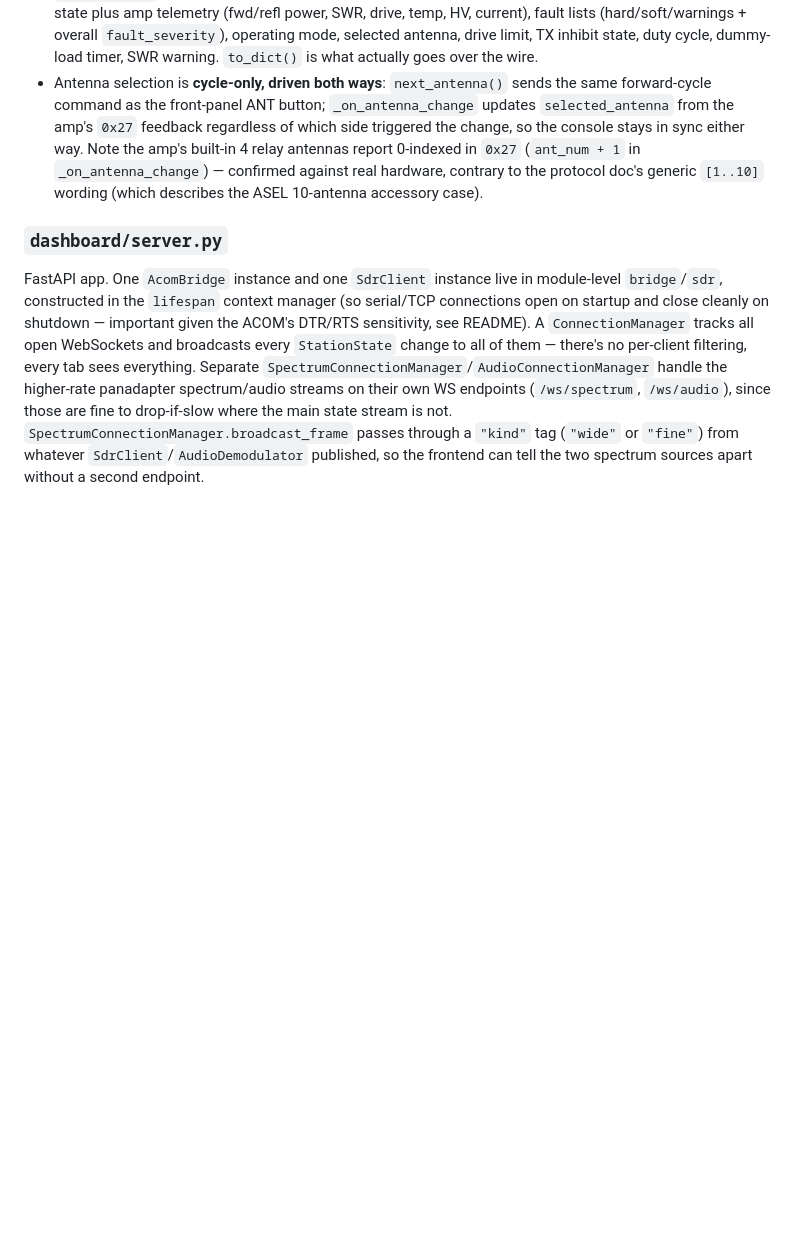
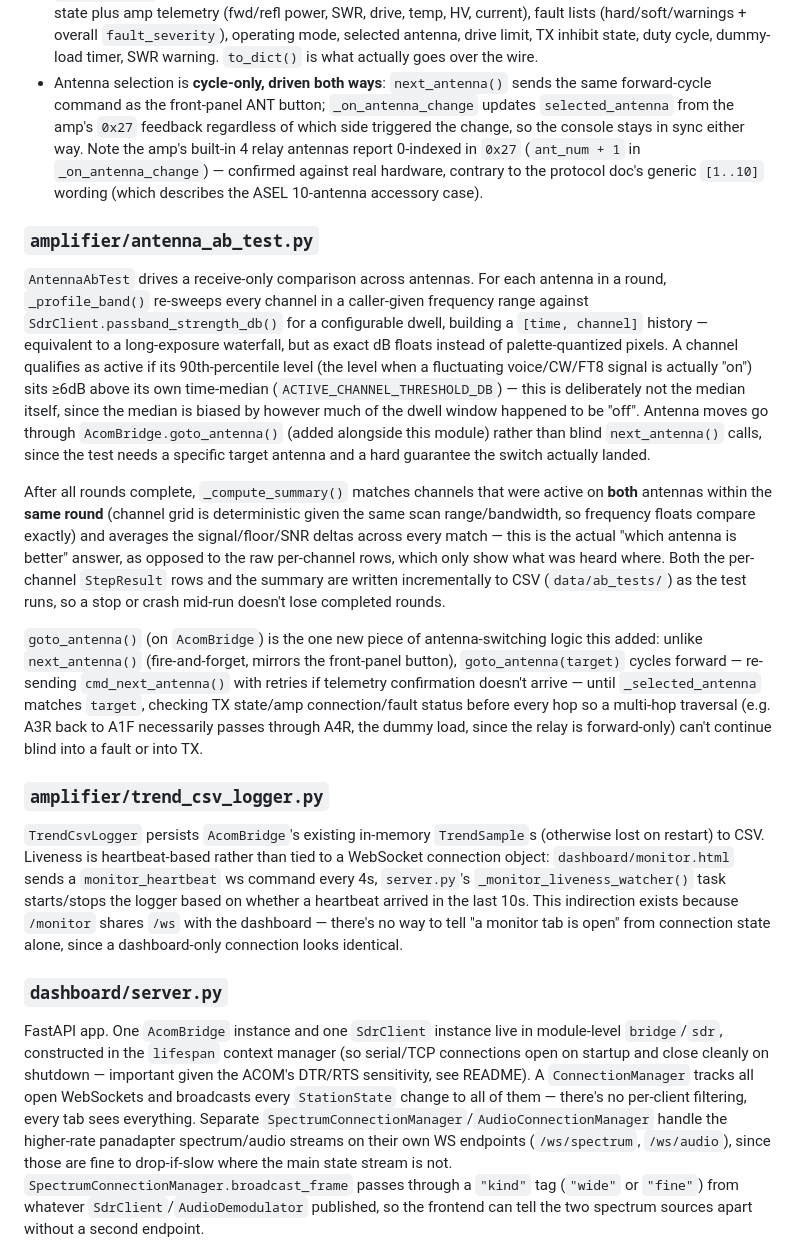
Before and after one commit to tgilton/w7tlg_console, a Markdown page: ARCHITECTURE.md, the part around the change. Rendered like a GitHub page; blank space fills up the shorter version.

```diff
--- a/ARCHITECTURE.md
+++ b/ARCHITECTURE.md
@@ -162,6 +162,16 @@ The coordinator — the only module that knows about both the rig and the amp at
 - **`StationState`**: the single flat dataclass that represents everything a browser needs to render — rig sub-state plus amp telemetry (fwd/refl power, SWR, drive, temp, HV, current), fault lists (hard/soft/warnings + overall `fault_severity`), operating mode, selected antenna, drive limit, TX inhibit state, duty cycle, dummy-load timer, SWR warning. `to_dict()` is what actually goes over the wire.
 - Antenna selection is **cycle-only, driven both ways**: `next_antenna()` sends the same forward-cycle command as the front-panel ANT button; `_on_antenna_change` updates `selected_antenna` from the amp's `0x27` feedback regardless of which side triggered the change, so the console stays in sync either way. Note the amp's built-in 4 relay antennas report 0-indexed in `0x27` (`ant_num + 1` in `_on_antenna_change`) — confirmed against real hardware, contrary to the protocol doc's generic `[1..10]` wording (which describes the ASEL 10-antenna accessory case).
 
+### `amplifier/antenna_ab_test.py`
+`AntennaAbTest` drives a receive-only comparison across antennas. For each antenna in a round, `_profile_band()` re-sweeps every channel in a caller-given frequency range against `SdrClient.passband_strength_db()` for a configurable dwell, building a `[time, channel]` history — equivalent to a long-exposure waterfall, but as exact dB floats instead of palette-quantized pixels. A channel qualifies as active if its 90th-percentile level (the level when a fluctuating voice/CW/FT8 signal is actually "on") sits ≥6dB above its own time-median (`ACTIVE_CHANNEL_THRESHOLD_DB`) — this is deliberately not the median itself, since the median is biased by however much of the dwell window happened to be "off". Antenna moves go through `AcomBridge.goto_antenna()` (added alongside this module) rather than blind `next_antenna()` calls, since the test needs a specific target antenna and a hard guarantee the switch actually landed.
+
+After all rounds complete, `_compute_summary()` matches channels that were active on **both** antennas within the **same round** (channel grid is deterministic given the same scan range/bandwidth, so frequency floats compare exactly) and averages the signal/floor/SNR deltas across every match — this is the actual "which antenna is better" answer, as opposed to the raw per-channel rows, which only show what was heard where. Both the per-channel `StepResult` rows and the summary are written incrementally to CSV (`data/ab_tests/`) as the test runs, so a stop or crash mid-run doesn't lose completed rounds.
+
+`goto_antenna()` (on `AcomBridge`) is the one new piece of antenna-switching logic this added: unlike `next_antenna()` (fire-and-forget, mirrors the front-panel button), `goto_antenna(target)` cycles forward — re-sending `cmd_next_antenna()` with retries if telemetry confirmation doesn't arrive — until `_selected_antenna` matches `target`, checking TX state/amp connection/fault status before every hop so a multi-hop traversal (e.g. A3R back to A1F necessarily passes through A4R, the dummy load, since the relay is forward-only) can't continue blind into a fault or into TX.
+
+### `amplifier/trend_csv_logger.py`
+`TrendCsvLogger` persists `AcomBridge`'s existing in-memory `TrendSample`s (otherwise lost on restart) to CSV. Liveness is heartbeat-based rather than tied to a WebSocket connection object: `dashboard/monitor.html` sends a `monitor_heartbeat` ws command every 4s, `server.py`'s `_monitor_liveness_watcher()` task starts/stops the logger based on whether a heartbeat arrived in the last 10s. This indirection exists because `/monitor` shares `/ws` with the dashboard — there's no way to tell "a monitor tab is open" from connection state alone, since a dashboard-only connection looks identical.
+
 ### `dashboard/server.py`
 FastAPI app. One `AcomBridge` instance and one `SdrClient` instance live in module-level `bridge`/`sdr`, constructed in the `lifespan` context manager (so serial/TCP connections open on startup and close cleanly on shutdown — important given the ACOM's DTR/RTS sensitivity, see README). A `ConnectionManager` tracks all open WebSockets and broadcasts every `StationState` change to all of them — there's no per-client filtering, every tab sees everything. Separate `SpectrumConnectionManager`/`AudioConnectionManager` handle the higher-rate panadapter spectrum/audio streams on their own WS endpoints (`/ws/spectrum`, `/ws/audio`), since those are fine to drop-if-slow where the main state stream is not. `SpectrumConnectionManager.broadcast_frame` passes through a `"kind"` tag (`"wide"` or `"fine"`) from whatever `SdrClient`/`AudioDemodulator` published, so the frontend can tell the two spectrum sources apart without a second endpoint.
 
```
Also changed, not shown: README.md (+12 -0 lines).
